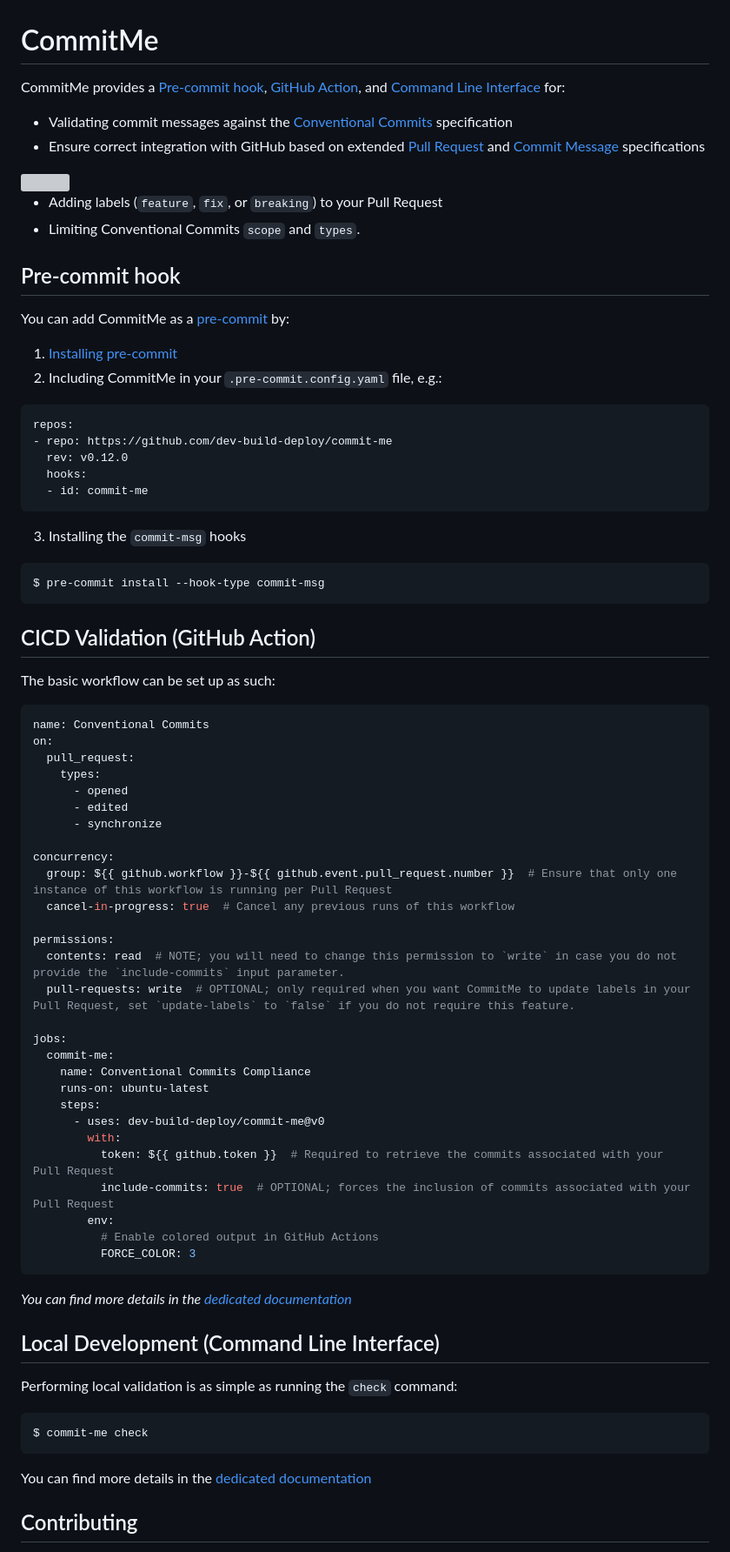
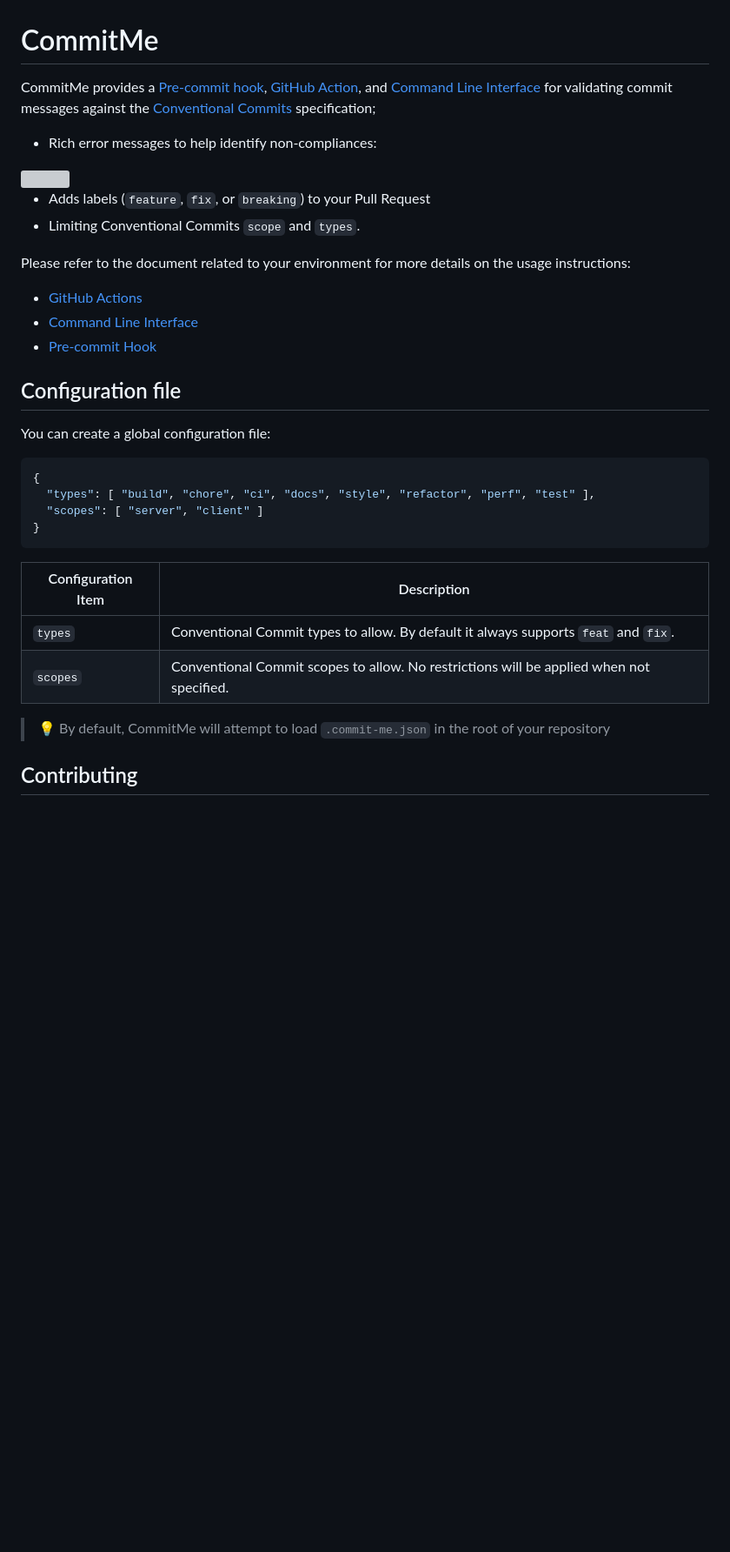
Before and after one commit to dev-build-deploy/commit-me, a Markdown page: README.md, the part around the change. Shown at 87% size. GitHub-like rendering; blank space fills up the shorter version; grey boxes are pictures that could not be loaded.

````diff
--- a/README.md
+++ b/README.md
@@ -5,81 +5,38 @@ SPDX-License-Identifier: MIT
 
 # CommitMe
 
-CommitMe provides a [Pre-commit hook](#pre-commit), [GitHub Action](#cicd-validation-github-action), and [Command Line Interface](#local-development-command-line-interface) for:
+CommitMe provides a [Pre-commit hook](./docs/pre-commit.md), [GitHub Action](./docs/github-action.md), and [Command Line Interface](./docs/cli.md) for validating commit messages against the [Conventional Commits] specification;
 
-- Validating commit messages against the [Conventional Commits] specification
-- Ensure correct integration with GitHub based on extended [Pull Request](./docs/specifications.md#extended-pull-request-specification) and [Commit Message](./docs/specifications.md#extended-conventional-commits-specification) specifications
+- Rich error messages to help identify non-compliances:
 
 <img src="./docs/images/cli_example.svg" width="100%">
 
-- Adding labels (`feature`, `fix`, or `breaking`) to your Pull Request
+- Adds labels (`feature`, `fix`, or `breaking`) to your Pull Request
 - Limiting Conventional Commits `scope` and `types`.
 
-## Pre-commit hook
+Please refer to the document related to your environment for more details on the usage instructions:
 
-You can add CommitMe as a [pre-commit](https://pre-commit.com) by:
+- [GitHub Actions](./docs/github-action.md)
+- [Command Line Interface](./docs/cli.md)
+- [Pre-commit Hook](./docs/pre-commit.md)
 
-1. [Installing pre-commit](https://pre-commit.com/#install)
-2. Including CommitMe in your `.pre-commit.config.yaml` file, e.g.:
+## Configuration file
 
-```yaml
-repos:
-- repo: https://github.com/dev-build-deploy/commit-me
-  rev: v0.12.0
-  hooks:
-  - id: commit-me
-```
-3. Installing the `commit-msg` hooks
-```
-$ pre-commit install --hook-type commit-msg
+You can create a global configuration file:
+
+```json
+{
+  "types": [ "build", "chore", "ci", "docs", "style", "refactor", "perf", "test" ],
+  "scopes": [ "server", "client" ]
+}
 ```
 
-## CICD Validation (GitHub Action)
+| Configuration Item | Description |
+| -------------------| ------------|
+| `types`            | Conventional Commit types to allow. By default it always supports `feat` and `fix`. |
+| `scopes`           | Conventional Commit scopes to allow. No restrictions will be applied when not specified. |
 
-The basic workflow can be set up as such:
-
-```yaml
-name: Conventional Commits
-on:
-  pull_request:
-    types:
-      - opened
-      - edited
-      - synchronize
-
-concurrency:
-  group: ${{ github.workflow }}-${{ github.event.pull_request.number }}  # Ensure that only one instance of this workflow is running per Pull Request
-  cancel-in-progress: true  # Cancel any previous runs of this workflow
-
-permissions:
-  contents: read  # NOTE; you will need to change this permission to `write` in case you do not provide the `include-commits` input parameter.
-  pull-requests: write  # OPTIONAL; only required when you want CommitMe to update labels in your Pull Request, set `update-labels` to `false` if you do not require this feature.
-
-jobs:
-  commit-me:
-    name: Conventional Commits Compliance
-    runs-on: ubuntu-latest
-    steps:
-      - uses: dev-build-deploy/commit-me@v0
-        with:
-          token: ${{ github.token }}  # Required to retrieve the commits associated with your Pull Request
-          include-commits: true  # OPTIONAL; forces the inclusion of commits associated with your Pull Request
-        env:
-          # Enable colored output in GitHub Actions
-          FORCE_COLOR: 3
-```
-
-_You can find more details in the [dedicated documentation](./docs/github-action.md)_
-
-## Local Development (Command Line Interface)
-
-Performing local validation is as simple as running the `check` command:
-
-```
-$ commit-me check
-```
-
-You can find more details in the [dedicated documentation](./docs/cli.md)
+> :bulb: By default, CommitMe will attempt to load `.commit-me.json` in the root of your repository
 
 ## Contributing
 
````
Also changed, not shown: docs/cli.md (+2 -6 lines), docs/github-action.md (+3 -4 lines), docs/pre-commit.md (added, +54 -0 lines), docs/images/action-example.png, 13 other files.
